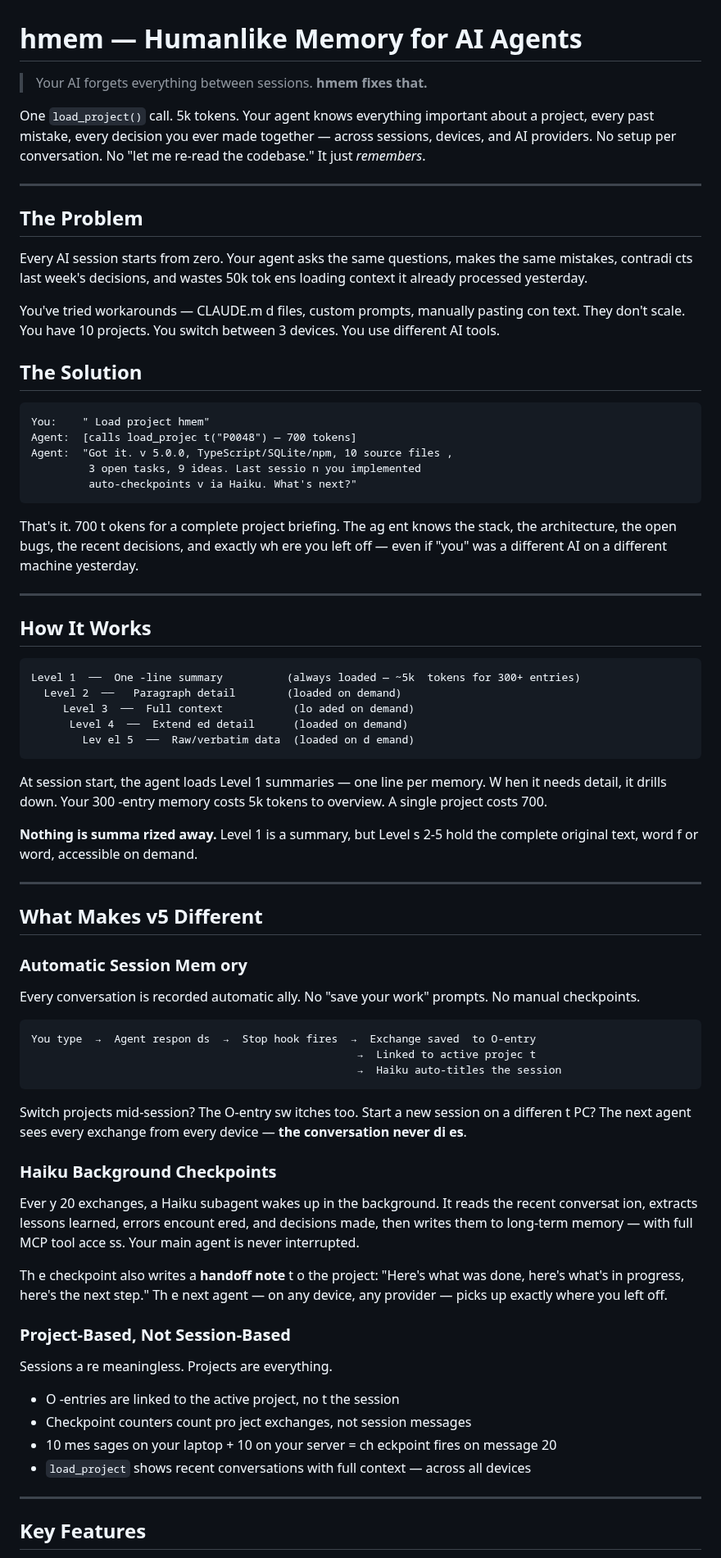
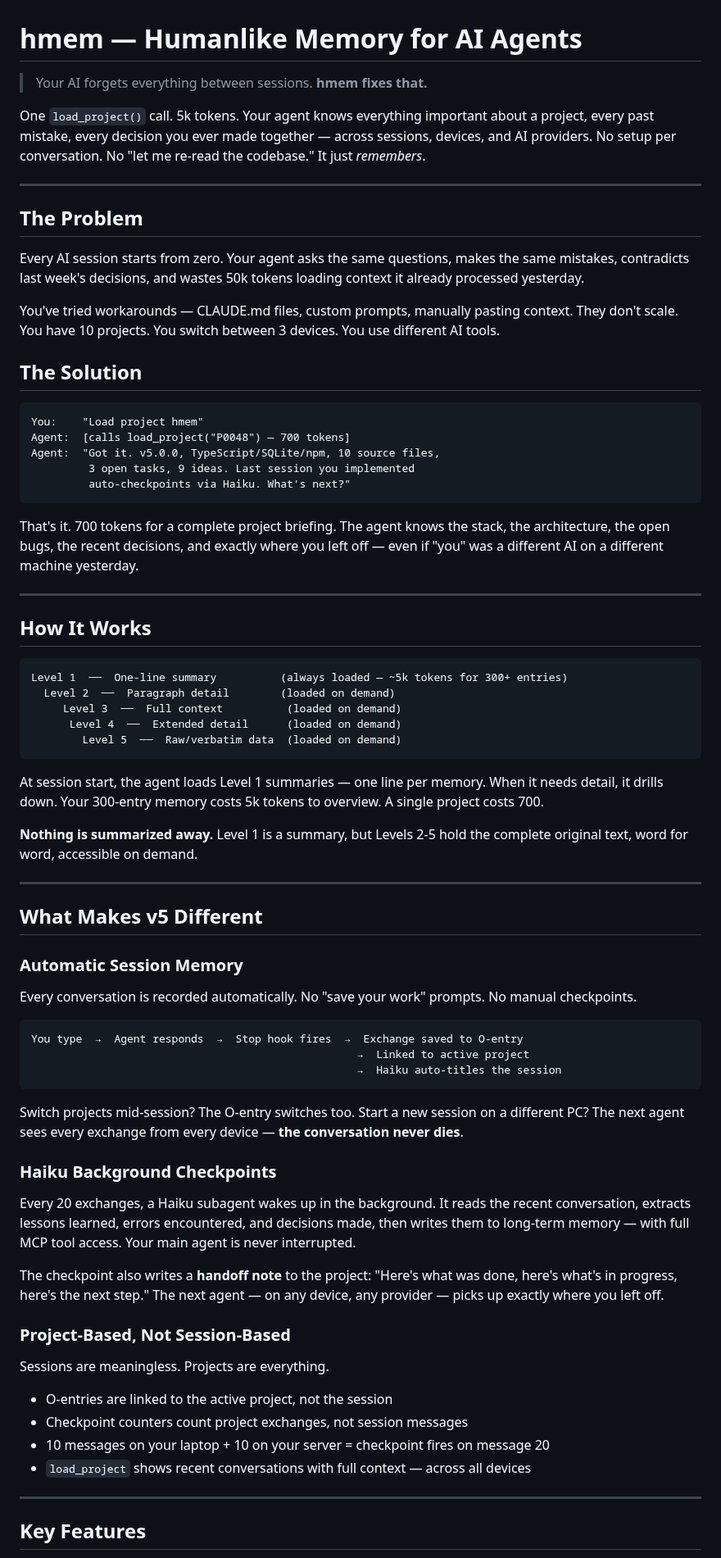
Before and after one commit to Bumblebiber/hmem, a Markdown page: README.md, the part around one of its changes. Shown at 82% size. GitHub-like rendering.

````diff
--- a/README.md
+++ b/README.md
@@ -1,75 +1,75 @@
 # hmem — Humanlike Memory for AI Agents
 
->  Your AI forgets everything between sessions.  **hmem fixes that.**
+> Your AI forgets everything between sessions. **hmem fixes that.**
 
-One `load_project()` call. 5k tokens. Your agent knows everything important about a project,  every past mistake, every decision you ever  made together — across sessions, devices, and AI providers. No setup per conversation. No "let me re-read the codebase." It just *remembers*.
+One `load_project()` call. 5k tokens. Your agent knows everything important about a project, every past mistake, every decision you ever made together — across sessions, devices, and AI providers. No setup per conversation. No "let me re-read the codebase." It just *remembers*.
 
 ---
 
 ## The Problem
 
-Every AI session starts from zero. Your agent asks the same questions, makes the same mistakes, contradi cts last week's decisions, and wastes 50k tok ens loading context it already processed yesterday.
+Every AI session starts from zero. Your agent asks the same questions, makes the same mistakes, contradicts last week's decisions, and wastes 50k tokens loading context it already processed yesterday.
 
-You've tried workarounds — CLAUDE.m d files, custom prompts, manually pasting con text. They don't scale. You have 10 projects.  You switch between 3 devices. You use different AI tools.
+You've tried workarounds — CLAUDE.md files, custom prompts, manually pasting context. They don't scale. You have 10 projects. You switch between 3 devices. You use different AI tools.
 
 ## The Solution
 
 ```
-You:    " Load project hmem"
-Agent:  [calls load_projec t("P0048") — 700 tokens]
-Agent:  "Got it. v 5.0.0, TypeScript/SQLite/npm, 10 source files ,
-         3 open tasks, 9 ideas. Last sessio n you implemented
-         auto-checkpoints v ia Haiku. What's next?"
+You:    "Load project hmem"
+Agent:  [calls load_project("P0048") — 700 tokens]
+Agent:  "Got it. v5.0.0, TypeScript/SQLite/npm, 10 source files,
+         3 open tasks, 9 ideas. Last session you implemented
+         auto-checkpoints via Haiku. What's next?"
 ```
 
-That's it. 700 t okens for a complete project briefing. The ag ent knows the stack, the architecture, the open bugs, the recent decisions, and exactly wh ere you left off — even if "you" was a different AI on a different machine yesterday.
+That's it. 700 tokens for a complete project briefing. The agent knows the stack, the architecture, the open bugs, the recent decisions, and exactly where you left off — even if "you" was a different AI on a different machine yesterday.
 
-- --
+---
 
 ## How It Works
 
 ```
-Level 1  ──  One -line summary          (always loaded — ~5k  tokens for 300+ entries)
-  Level 2  ──   Paragraph detail        (loaded on demand)
-     Level 3  ──  Full context           (lo aded on demand)
-      Level 4  ──  Extend ed detail      (loaded on demand)
-        Lev el 5  ──  Raw/verbatim data  (loaded on d emand)
+Level 1  ──  One-line summary          (always loaded — ~5k tokens for 300+ entries)
+  Level 2  ──  Paragraph detail        (loaded on demand)
+     Level 3  ──  Full context          (loaded on demand)
+      Level 4  ──  Extended detail      (loaded on demand)
+        Level 5  ──  Raw/verbatim data  (loaded on demand)
 ```
 
-At session start, the agent loads  Level 1 summaries — one line per memory. W hen it needs detail, it drills down. Your 300 -entry memory costs 5k tokens to overview. A  single project costs 700.
+At session start, the agent loads Level 1 summaries — one line per memory. When it needs detail, it drills down. Your 300-entry memory costs 5k tokens to overview. A single project costs 700.
 
-**Nothing is summa rized away.** Level 1 is a summary, but Level s 2-5 hold the complete original text, word f or word, accessible on demand.
+**Nothing is summarized away.** Level 1 is a summary, but Levels 2-5 hold the complete original text, word for word, accessible on demand.
 
 ---
 
-## What  Makes v5 Different
+## What Makes v5 Different
 
-### Automatic Session Mem ory
+### Automatic Session Memory
 
-Every conversation is recorded automatic ally. No "save your work" prompts. No manual  checkpoints.
+Every conversation is recorded automatically. No "save your work" prompts. No manual checkpoints.
 
 ```
-You type  →  Agent respon ds  →  Stop hook fires  →  Exchange saved  to O-entry
-                                                   →  Linked to active projec t
+You type  →  Agent responds  →  Stop hook fires  →  Exchange saved to O-entry
+                                                   →  Linked to active project
                                                    →  Haiku auto-titles the session
 ```
 
-Switch projects mid-session? The O-entry sw itches too. Start a new session on a differen t PC? The next agent sees every exchange from  every device — **the conversation never di es**.
+Switch projects mid-session? The O-entry switches too. Start a new session on a different PC? The next agent sees every exchange from every device — **the conversation never dies**.
 
 ### Haiku Background Checkpoints
 
-Ever y 20 exchanges, a Haiku subagent wakes up in  the background. It reads the recent conversat ion, extracts lessons learned, errors encount ered, and decisions made, then writes them to  long-term memory — with full MCP tool acce ss. Your main agent is never interrupted.
+Every 20 exchanges, a Haiku subagent wakes up in the background. It reads the recent conversation, extracts lessons learned, errors encountered, and decisions made, then writes them to long-term memory — with full MCP tool access. Your main agent is never interrupted.
 
-Th e checkpoint also writes a **handoff note** t o the project: "Here's what was done, here's  what's in progress, here's the next step." Th e next agent — on any device, any provider  — picks up exactly where you left off.
+The checkpoint also writes a **handoff note** to the project: "Here's what was done, here's what's in progress, here's the next step." The next agent — on any device, any provider — picks up exactly where you left off.
 
-###  Project-Based, Not Session-Based
+### Project-Based, Not Session-Based
 
-Sessions a re meaningless. Projects are everything.
+Sessions are meaningless. Projects are everything.
 
-- O -entries are linked to the active project, no t the session
-- Checkpoint counters count pro ject exchanges, not session messages
-- 10 mes sages on your laptop + 10 on your server = ch eckpoint fires on message 20
-- `load_project`  shows recent conversations with full context  — across all devices
+- O-entries are linked to the active project, not the session
+- Checkpoint counters count project exchanges, not session messages
+- 10 messages on your laptop + 10 on your server = checkpoint fires on message 20
+- `load_project` shows recent conversations with full context — across all devices
 
 ---
 
````
Also changed, not shown: other parts of README.md (+93 -93 lines).
